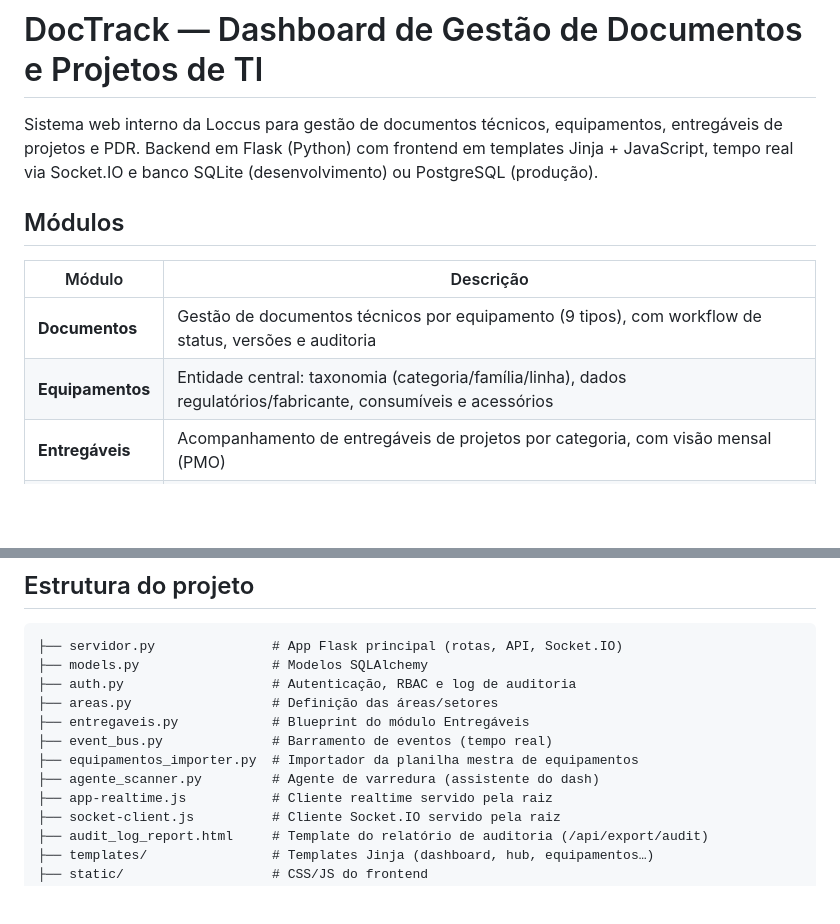
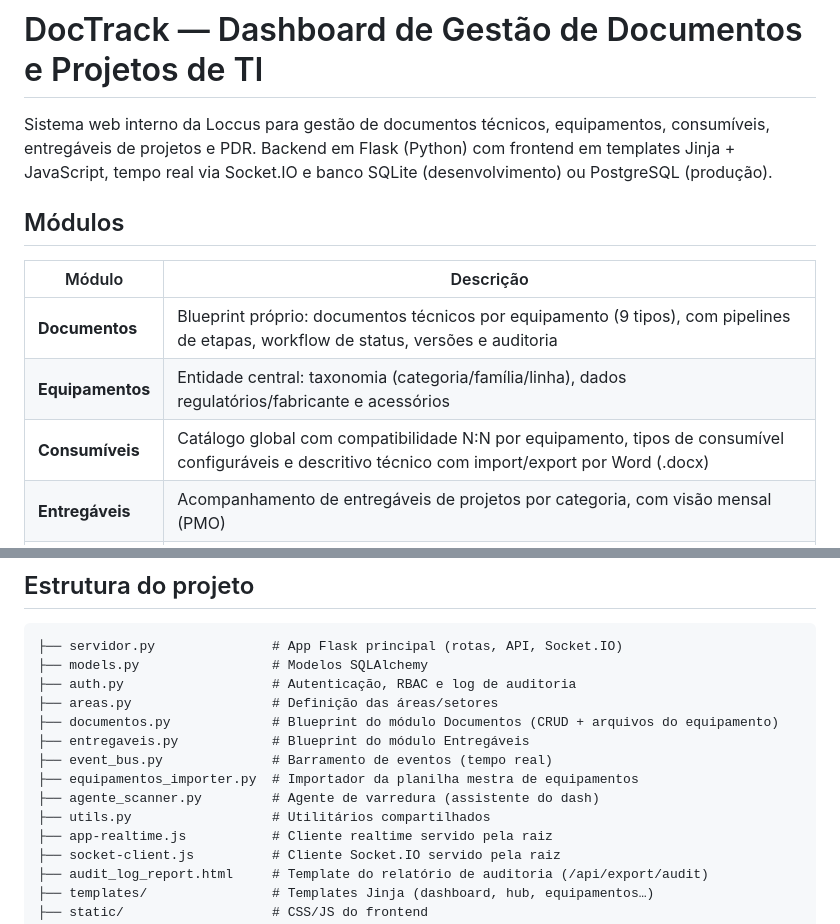
Before and after one commit to Melkbonfa/doctrack, a Markdown page: README.md, 2 parts joined by grey strips. Rendered like a GitHub page; blank space fills up the shorter version.

Commit message:
docs(readme): reflete módulo Consumíveis e blueprint Documentos
- adiciona Consumíveis como módulo próprio (catálogo global N:N,
  tipos configuráveis, descritivo com import/export Word)
- lista documentos.py e utils.py na estrutura do projeto

Co-Authored-By: Claude Opus 4.8 <noreply@anthropic.com>

```diff
--- a/README.md
+++ b/README.md
@@ -1,7 +1,7 @@
 # DocTrack — Dashboard de Gestão de Documentos e Projetos de TI
 
 Sistema web interno da Loccus para gestão de documentos técnicos, equipamentos,
-entregáveis de projetos e PDR. Backend em Flask (Python) com frontend em
+consumíveis, entregáveis de projetos e PDR. Backend em Flask (Python) com frontend em
 templates Jinja + JavaScript, tempo real via Socket.IO e banco SQLite
 (desenvolvimento) ou PostgreSQL (produção).
 
@@ -9,8 +9,9 @@ templates Jinja + JavaScript, tempo real via Socket.IO e banco SQLite
 
 | Módulo | Descrição |
 |---|---|
-| **Documentos** | Gestão de documentos técnicos por equipamento (9 tipos), com workflow de status, versões e auditoria |
-| **Equipamentos** | Entidade central: taxonomia (categoria/família/linha), dados regulatórios/fabricante, consumíveis e acessórios |
+| **Documentos** | Blueprint próprio: documentos técnicos por equipamento (9 tipos), com pipelines de etapas, workflow de status, versões e auditoria |
+| **Equipamentos** | Entidade central: taxonomia (categoria/família/linha), dados regulatórios/fabricante e acessórios |
+| **Consumíveis** | Catálogo global com compatibilidade N:N por equipamento, tipos de consumível configuráveis e descritivo técnico com import/export por Word (.docx) |
 | **Entregáveis** | Acompanhamento de entregáveis de projetos por categoria, com visão mensal (PMO) |
 | **PDR** | Dashboard PDR integrado como blueprint interno (`/pdr`), acesso por flag de usuário |
 | **Auth/RBAC** | Autenticação JWT, papéis e permissões por área, convite com código no primeiro acesso |
@@ -37,10 +38,12 @@ O app sobe em `http://localhost:5000`. Configure variáveis em `.env`
 ├── models.py                 # Modelos SQLAlchemy
 ├── auth.py                   # Autenticação, RBAC e log de auditoria
 ├── areas.py                  # Definição das áreas/setores
+├── documentos.py             # Blueprint do módulo Documentos (CRUD + arquivos do equipamento)
 ├── entregaveis.py            # Blueprint do módulo Entregáveis
 ├── event_bus.py              # Barramento de eventos (tempo real)
 ├── equipamentos_importer.py  # Importador da planilha mestra de equipamentos
 ├── agente_scanner.py         # Agente de varredura (assistente do dash)
+├── utils.py                  # Utilitários compartilhados
 ├── app-realtime.js           # Cliente realtime servido pela raiz
 ├── socket-client.js          # Cliente Socket.IO servido pela raiz
 ├── audit_log_report.html     # Template do relatório de auditoria (/api/export/audit)
```
